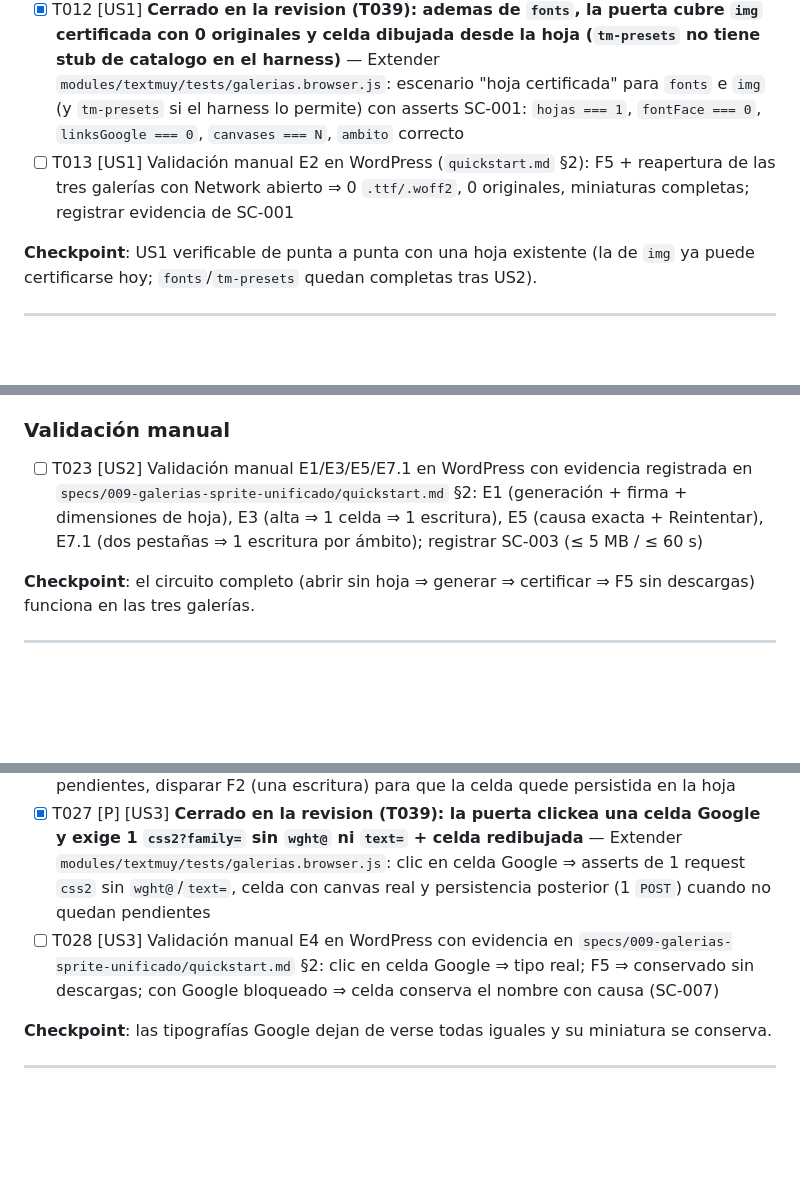
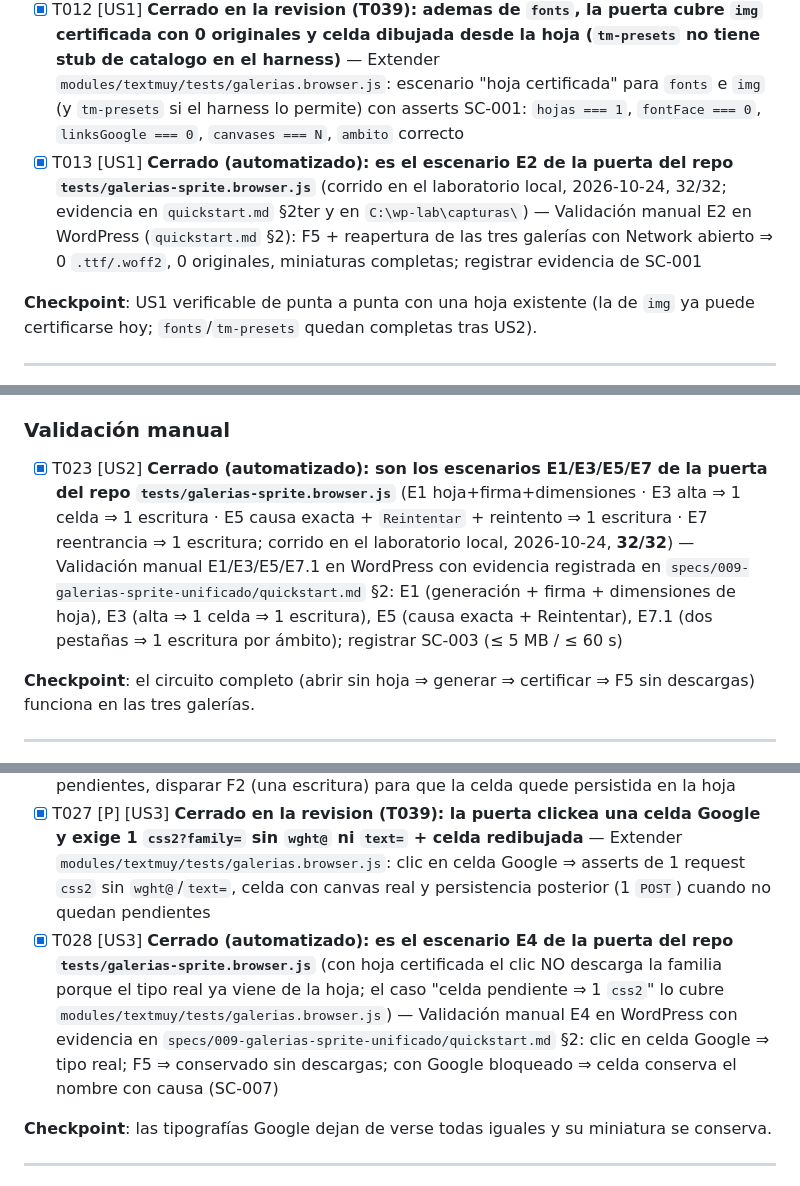
Before and after one commit to muyunicos/PersonalizadorPDF, a Markdown page: specs/009-galerias-sprite-unificado/tasks.md, 3 parts joined by grey strips. Drawn GitHub-style; blank space fills up the shorter version.

Commit message:
docs(009): el recorrido E1-E7 pasa a ser puerta del repo (T013/T023/T028/T032 cerradas) + INDICE al dia

```diff
--- a/specs/009-galerias-sprite-unificado/tasks.md
+++ b/specs/009-galerias-sprite-unificado/tasks.md
@@ -64,7 +64,7 @@ plugin para WordPress "Personalizador PDF" con módulo integrado (plan.md §Proj
 - [X] T010 [P] [US1] `modules/textmuy/js/galeria.js`: reemplazar la reconstrucción silenciosa de `asegurarSpriteImg()` por lectura canónica con placeholder cuando no certifica (imágenes y pestaña de presets ya usan `drawTileCanonico`; quitar el `<img>` de originales como fallback del camino de apertura)
 - [X] T011 [P] [US1] `modules/textmuy/js/controls.js`: la galería inferior de presets usa solo lectura canónica al abrir (sin `ensureThumbnail` por tile ni `ensureSprite` en el camino de apertura)
 - [X] T012 [US1] **Cerrado en la revision (T039): ademas de `fonts`, la puerta cubre `img` certificada con 0 originales y celda dibujada desde la hoja (`tm-presets` no tiene stub de catalogo en el harness)** — Extender `modules/textmuy/tests/galerias.browser.js`: escenario "hoja certificada" para `fonts` e `img` (y `tm-presets` si el harness lo permite) con asserts SC-001: `hojas === 1`, `fontFace === 0`, `linksGoogle === 0`, `canvases === N`, `ambito` correcto
-- [ ] T013 [US1] Validación manual E2 en WordPress (`quickstart.md` §2): F5 + reapertura de las tres galerías con Network abierto ⇒ 0 `.ttf/.woff2`, 0 originales, miniaturas completas; registrar evidencia de SC-001
+- [X] T013 [US1] **Cerrado (automatizado): es el escenario E2 de la puerta del repo `tests/galerias-sprite.browser.js`** (corrido en el laboratorio local, 2026-10-24, 32/32; evidencia en `quickstart.md` §2ter y en `C:\wp-lab\capturas\`) — Validación manual E2 en WordPress (`quickstart.md` §2): F5 + reapertura de las tres galerías con Network abierto ⇒ 0 `.ttf/.woff2`, 0 originales, miniaturas completas; registrar evidencia de SC-001
 
 **Checkpoint**: US1 verificable de punta a punta con una hoja existente (la de `img` ya puede certificarse hoy; `fonts`/`tm-presets` quedan completas tras US2).
 
@@ -95,7 +95,7 @@ plugin para WordPress "Personalizador PDF" con módulo integrado (plan.md §Proj
 
 ### Validación manual
 
-- [ ] T023 [US2] Validación manual E1/E3/E5/E7.1 en WordPress con evidencia registrada en `specs/009-galerias-sprite-unificado/quickstart.md` §2: E1 (generación + firma + dimensiones de hoja), E3 (alta ⇒ 1 celda ⇒ 1 escritura), E5 (causa exacta + Reintentar), E7.1 (dos pestañas ⇒ 1 escritura por ámbito); registrar SC-003 (≤ 5 MB / ≤ 60 s)
+- [X] T023 [US2] **Cerrado (automatizado): son los escenarios E1/E3/E5/E7 de la puerta del repo `tests/galerias-sprite.browser.js`** (E1 hoja+firma+dimensiones · E3 alta ⇒ 1 celda ⇒ 1 escritura · E5 causa exacta + `Reintentar` + reintento ⇒ 1 escritura · E7 reentrancia ⇒ 1 escritura; corrido en el laboratorio local, 2026-10-24, **32/32**) — Validación manual E1/E3/E5/E7.1 en WordPress con evidencia registrada en `specs/009-galerias-sprite-unificado/quickstart.md` §2: E1 (generación + firma + dimensiones de hoja), E3 (alta ⇒ 1 celda ⇒ 1 escritura), E5 (causa exacta + Reintentar), E7.1 (dos pestañas ⇒ 1 escritura por ámbito); registrar SC-003 (≤ 5 MB / ≤ 60 s)
 
 **Checkpoint**: el circuito completo (abrir sin hoja ⇒ generar ⇒ certificar ⇒ F5 sin descargas) funciona en las tres galerías.
 
@@ -113,7 +113,7 @@ plugin para WordPress "Personalizador PDF" con módulo integrado (plan.md §Proj
 - [X] T025 [US3] `modules/textmuy/js/fonts.js`: exponer la carga de preview por nombre de familia y garantizar el aislamiento del mapa de preview vs el mapa del render (un preview `ok` NO debe hacer que `loadFont(spec)` omita su carga con el spec completo del inventario)
 - [X] T026 [US3] `modules/textmuy/js/api.js` + `modules/textmuy/js/fuentes-galeria.js`: cuando la familia elegida quede dibujada, agregar ese canvas a `dibujados` y, si no quedan pendientes, disparar F2 (una escritura) para que la celda quede persistida en la hoja
 - [X] T027 [P] [US3] **Cerrado en la revision (T039): la puerta clickea una celda Google y exige 1 `css2?family=` sin `wght@` ni `text=` + celda redibujada** — Extender `modules/textmuy/tests/galerias.browser.js`: clic en celda Google ⇒ asserts de 1 request `css2` sin `wght@`/`text=`, celda con canvas real y persistencia posterior (1 `POST`) cuando no quedan pendientes
-- [ ] T028 [US3] Validación manual E4 en WordPress con evidencia en `specs/009-galerias-sprite-unificado/quickstart.md` §2: clic en celda Google ⇒ tipo real; F5 ⇒ conservado sin descargas; con Google bloqueado ⇒ celda conserva el nombre con causa (SC-007)
+- [X] T028 [US3] **Cerrado (automatizado): es el escenario E4 de la puerta del repo `tests/galerias-sprite.browser.js`** (con hoja certificada el clic NO descarga la familia porque el tipo real ya viene de la hoja; el caso "celda pendiente ⇒ 1 `css2`" lo cubre `modules/textmuy/tests/galerias.browser.js`) — Validación manual E4 en WordPress con evidencia en `specs/009-galerias-sprite-unificado/quickstart.md` §2: clic en celda Google ⇒ tipo real; F5 ⇒ conservado sin descargas; con Google bloqueado ⇒ celda conserva el nombre con causa (SC-007)
 
 **Checkpoint**: las tipografías Google dejan de verse todas iguales y su miniatura se conserva.
 
```
Also changed, not shown: other parts of specs/009-galerias-sprite-unificado/tasks.md (+2 -2 lines), docs/inventario-repo.md (+4 -4 lines), specs/INDICE.md (+2 -2 lines).
